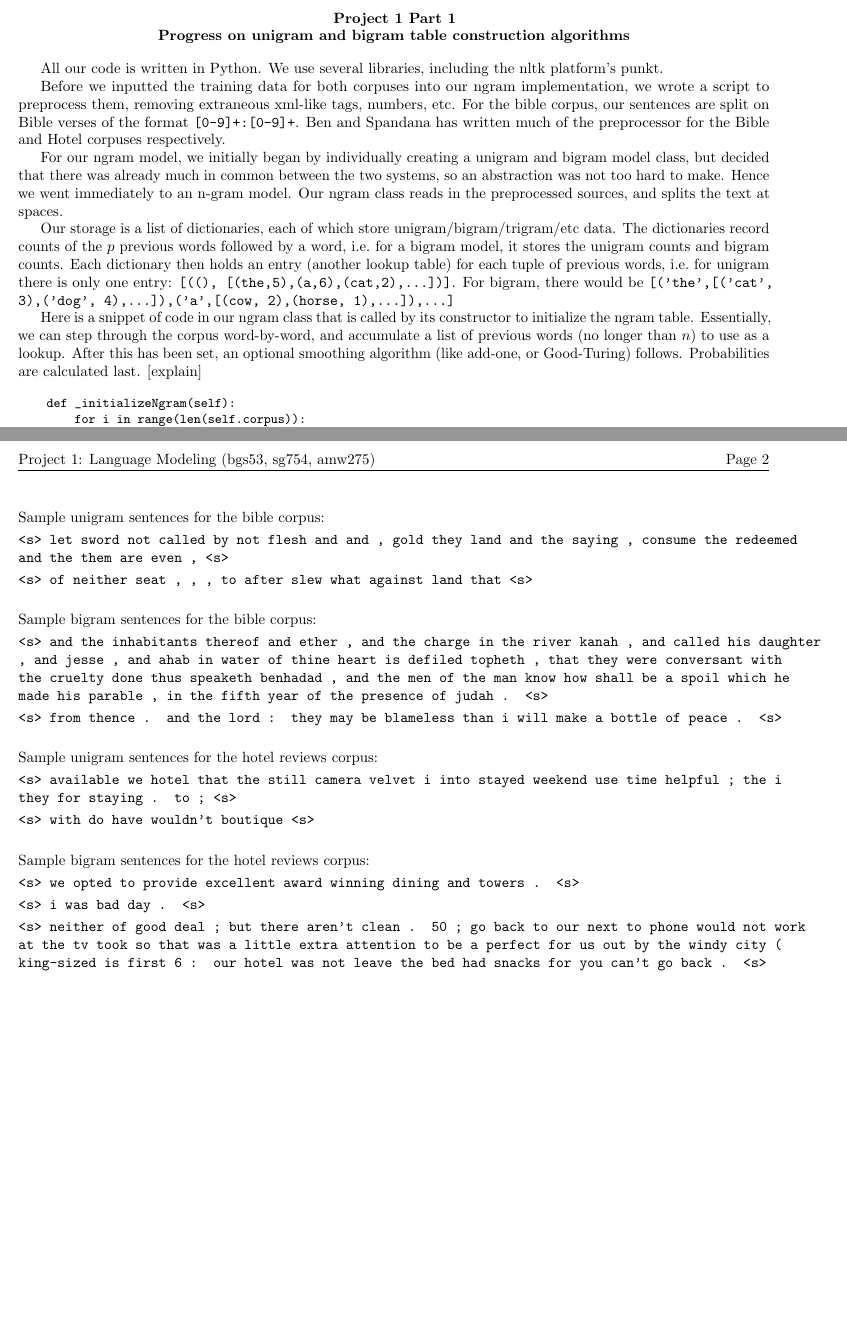
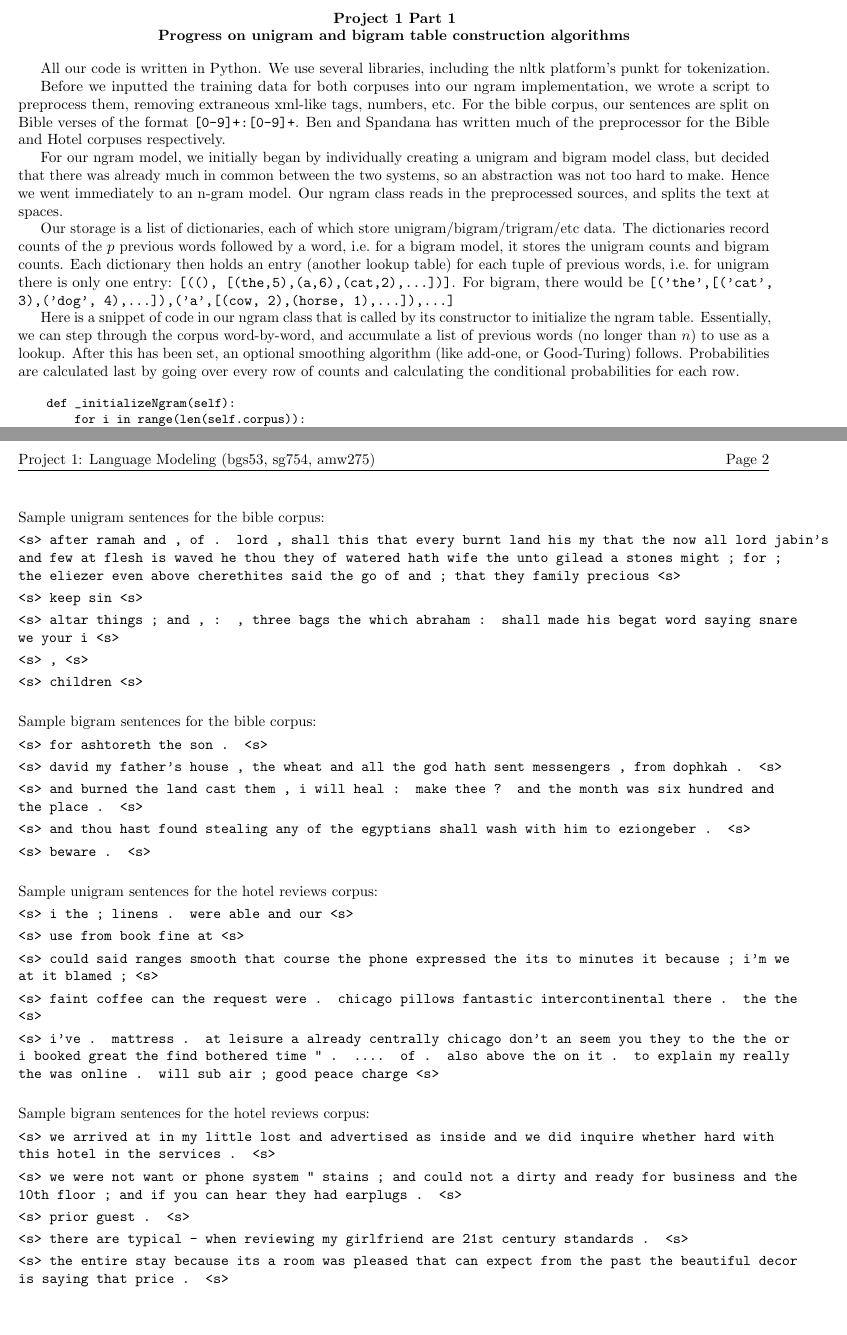
Before and after one commit to sgovindgari/cs4740nlp, a LaTeX document (proj01/project_part1.tex): two parts of pages 1 and 2 of 2, joined at a grey line, cut so that both start at the same text. Compiled offline with pdfLaTeX.

Commit message:
Added stuff to proj part1 tex
and changed ngram to output sentences in tex format.

```diff
--- a/proj01/project_part1.tex
+++ b/proj01/project_part1.tex
@@ -42,7 +42,7 @@
 \begin{document}
 \begin{center}\textbf{Project 1 Part 1\\Progress on unigram and bigram table construction algorithms}\end{center}
 
-All our code is written in Python. We use several libraries, including the nltk platform's punkt.\par
+All our code is written in Python. We use several libraries, including the nltk platform's punkt for tokenization.\par
 
 Before we inputted the training data for both corpuses into our ngram implementation, we wrote a script to preprocess them, removing extraneous xml-like tags, numbers, etc. For the bible corpus, our sentences are split on Bible verses of the format \texttt{[0-9]+:[0-9]+}. Ben and Spandana has written much of the preprocessor for the Bible and Hotel corpuses respectively.\par
 
@@ -50,7 +50,7 @@ For our ngram model, we initially began by individually creating a unigram and b
 
 Our storage is a list of dictionaries, each of which store unigram/bigram/trigram/etc data. The dictionaries record counts of the $p$ previous words followed by a word, i.e.\ for a bigram model, it stores the unigram counts and bigram counts. Each dictionary then holds an entry (another lookup table) for each tuple of previous words, i.e.\ for unigram there is only one entry: \texttt{[((), [(the,5),(a,6),(cat,2),...])]}. For bigram, there would be \texttt{[('the',[('cat', 3),('dog', 4),...]),('a',[(cow, 2),(horse, 1),...]),...]}\par
 
-Here is a snippet of code in our ngram class that is called by its constructor to initialize the ngram table. Essentially, we can step through the corpus word-by-word, and accumulate a list of previous words (no longer than $n$) to use as a lookup. After this has been set, an optional smoothing algorithm (like add-one, or Good-Turing) follows. Probabilities are calculated last. [explain]
+Here is a snippet of code in our ngram class that is called by its constructor to initialize the ngram table. Essentially, we can step through the corpus word-by-word, and accumulate a list of previous words (no longer than $n$) to use as a lookup. After this has been set, an optional smoothing algorithm (like add-one, or Good-Turing) follows. Probabilities are calculated last by going over every row of counts and calculating the conditional probabilities for each row.
 
 {\small
 \begin{verbatim}
@@ -94,20 +94,35 @@ Here is a snippet of code in our ngram class that is called by its constructor t
 \setlength{\parindent}{0cm}
 \newcommand\npar{\par\smallskip}
 Sample unigram sentences for the bible corpus:\npar
-\texttt{<s> let sword not called by not flesh and and , gold they land and the saying , consume the redeemed and the them are even , <s>}\npar
-\texttt{<s> of neither seat , , , to after slew what against land that <s>}\npar\bigskip
+\texttt{<s> after ramah and , of . lord , shall this that every burnt land his my that the now all lord jabin's and few at flesh is waved he thou they of watered hath wife the unto gilead a stones might ; for ; the eliezer even above cherethites said the go of and ; that they family precious <s>}\npar
+\texttt{<s> keep sin <s>}\npar
+\texttt{<s> altar things ; and , : , three bags the which abraham : shall made his begat word saying snare we your i <s>}\npar
+\texttt{<s> , <s>}\npar
+\texttt{<s> children <s>}\npar
+\bigskip
 
 Sample bigram sentences for the bible corpus:\npar
-\texttt{<s> and the inhabitants thereof and ether , and the charge in the river kanah , and called his daughter , and jesse , and ahab in water of thine heart is defiled topheth , that they were conversant with the cruelty done thus speaketh benhadad , and the men of the man know how shall be a spoil which he made his parable , in the fifth year of the presence of judah . <s>}\npar
-\texttt{<s> from thence . and the lord : they may be blameless than i will make a bottle of peace . <s>}\npar\bigskip
+\texttt{<s> for ashtoreth the son . <s>}\npar
+\texttt{<s> david my father's house , the wheat and all the god hath sent messengers , from dophkah . <s>}\npar
+\texttt{<s> and burned the land cast them , i will heal : make thee ? and the month was six hundred and the place . <s>}\npar
+\texttt{<s> and thou hast found stealing any of the egyptians shall wash with him to eziongeber . <s>}\npar
+\texttt{<s> beware . <s>}\npar
+\bigskip
 
 Sample unigram sentences for the hotel reviews corpus:\npar
-\texttt{<s> available we hotel that the still camera velvet i into stayed weekend use time helpful ; the i they for staying . to ; <s>}\npar
-\texttt{<s> with do have wouldn't boutique <s>}\npar\bigskip
+\texttt{<s> i the ; linens . were able and our <s>}\npar
+\texttt{<s> use from book fine at <s>}\npar
+\texttt{<s> could said ranges smooth that course the phone expressed the its to minutes it because ; i'm we at it blamed ; <s>}\npar
+\texttt{<s> faint coffee can the request were . chicago pillows fantastic intercontinental there . the the <s>}\npar
+\texttt{<s> i've . mattress . at leisure a already centrally chicago don't an seem you they to the the or i booked great the find bothered time " . .... of . also above the on it . to explain my really the was online . will sub air ; good peace charge <s>}\npar
+\bigskip
 
 Sample bigram sentences for the hotel reviews corpus:\npar
-\texttt{<s> we opted to provide excellent award winning dining and towers . <s>}\npar
-\texttt{<s> i was bad day . <s>}\npar
-\texttt{<s> neither of good deal ; but there aren't clean . 50 ; go back to our next to phone would not work at the tv took so that was a little extra attention to be a perfect for us out by the windy city ( king-sized is first 6 : our hotel was not leave the bed had snacks for you can't go back . <s>}
+\texttt{<s> we arrived at in my little lost and advertised as inside and we did inquire whether hard with this hotel in the services . <s>}\npar
+\texttt{<s> we were not want or phone system " stains ; and could not a dirty and ready for business and the 10th floor ; and if you can hear they had earplugs . <s>}\npar
+\texttt{<s> prior guest . <s>}\npar
+\texttt{<s> there are typical - when reviewing my girlfriend are 21st century standards . <s>}\npar
+\texttt{<s> the entire stay because its a room was pleased that can expect from the past the beautiful decor is saying that price . <s>}\npar
+
 
 \end{document}
```
Also changed, not shown: 1 other file.
